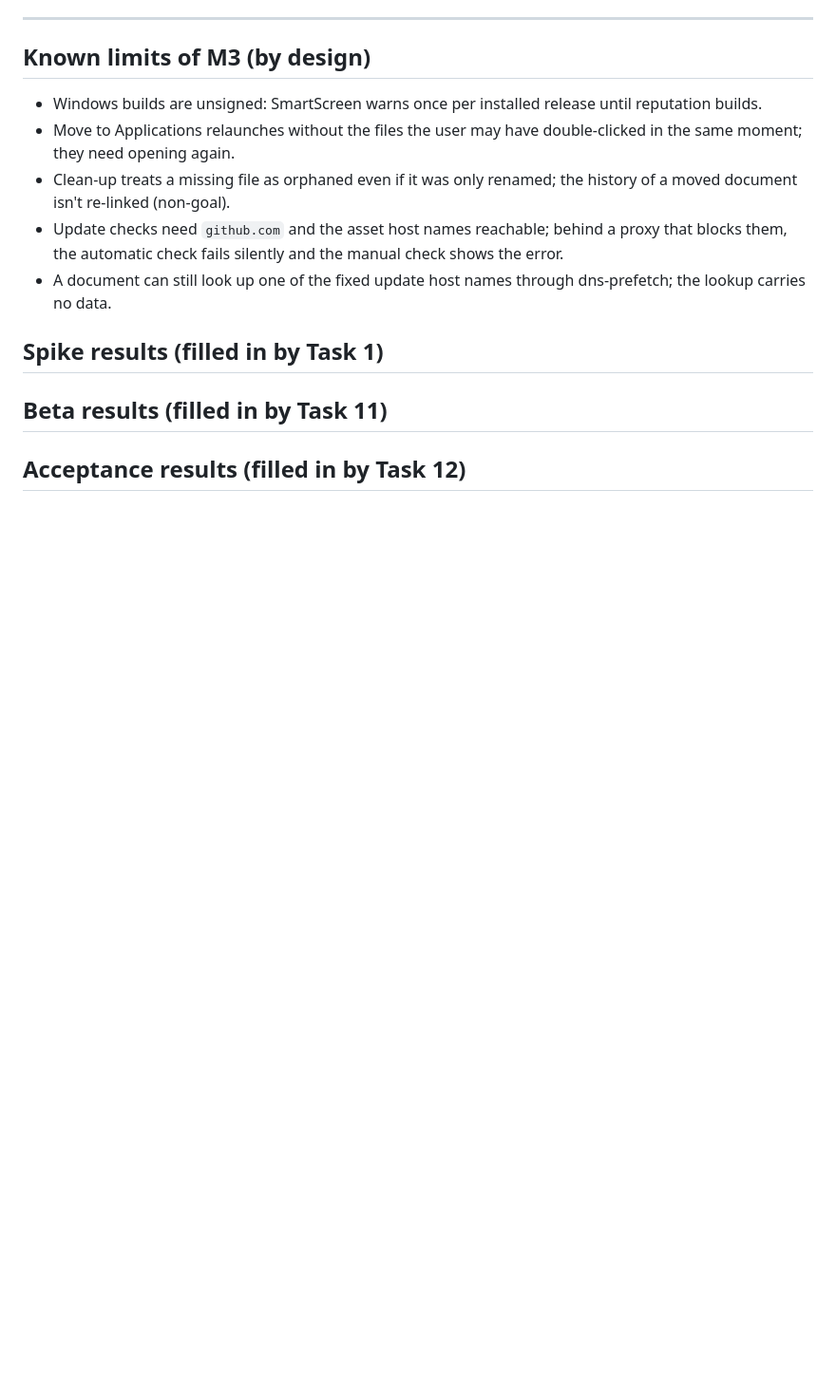
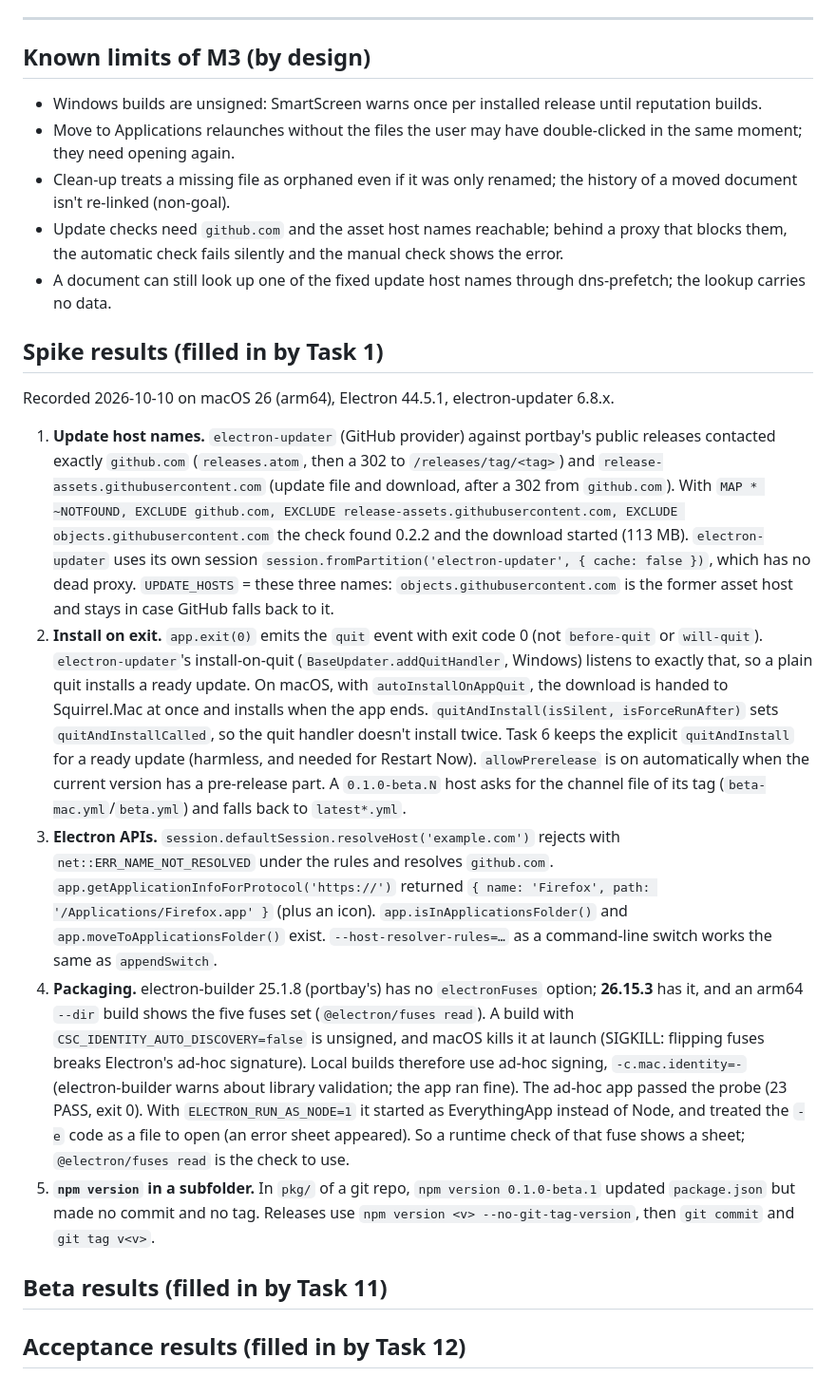
Before and after one commit to telemersion/EverythingApp, a Markdown page: docs/plans/m3-distribution.md, the part around the change. Shown at 95% size. GitHub-like rendering; blank space fills up the shorter version.

Commit message:
docs: M3 spike results
Co-Authored-By: Claude Opus 5.5 (1M context) <noreply@anthropic.com>

```diff
--- a/docs/plans/m3-distribution.md
+++ b/docs/plans/m3-distribution.md
@@ -401,6 +401,14 @@ Q11: at least two beta releases, to prove signing, notarisation and a real updat
 
 ## Spike results (filled in by Task 1)
 
+Recorded 2026-10-10 on macOS 26 (arm64), Electron 44.5.1, electron-updater 6.8.x.
+
+1. **Update host names.** `electron-updater` (GitHub provider) against portbay's public releases contacted exactly `github.com` (`releases.atom`, then a 302 to `/releases/tag/<tag>`) and `release-assets.githubusercontent.com` (update file and download, after a 302 from `github.com`). With `MAP * ~NOTFOUND, EXCLUDE github.com, EXCLUDE release-assets.githubusercontent.com, EXCLUDE objects.githubusercontent.com` the check found 0.2.2 and the download started (113 MB). `electron-updater` uses its own session `session.fromPartition('electron-updater', { cache: false })`, which has no dead proxy. `UPDATE_HOSTS` = these three names: `objects.githubusercontent.com` is the former asset host and stays in case GitHub falls back to it.
+2. **Install on exit.** `app.exit(0)` emits the `quit` event with exit code 0 (not `before-quit` or `will-quit`). `electron-updater`'s install-on-quit (`BaseUpdater.addQuitHandler`, Windows) listens to exactly that, so a plain quit installs a ready update. On macOS, with `autoInstallOnAppQuit`, the download is handed to Squirrel.Mac at once and installs when the app ends. `quitAndInstall(isSilent, isForceRunAfter)` sets `quitAndInstallCalled`, so the quit handler doesn't install twice. Task 6 keeps the explicit `quitAndInstall` for a ready update (harmless, and needed for Restart Now). `allowPrerelease` is on automatically when the current version has a pre-release part. A `0.1.0-beta.N` host asks for the channel file of its tag (`beta-mac.yml`/`beta.yml`) and falls back to `latest*.yml`.
+3. **Electron APIs.** `session.defaultSession.resolveHost('example.com')` rejects with `net::ERR_NAME_NOT_RESOLVED` under the rules and resolves `github.com`. `app.getApplicationInfoForProtocol('https://')` returned `{ name: 'Firefox', path: '/Applications/Firefox.app' }` (plus an icon). `app.isInApplicationsFolder()` and `app.moveToApplicationsFolder()` exist. `--host-resolver-rules=…` as a command-line switch works the same as `appendSwitch`.
+4. **Packaging.** electron-builder 25.1.8 (portbay's) has no `electronFuses` option; **26.15.3** has it, and an arm64 `--dir` build shows the five fuses set (`@electron/fuses read`). A build with `CSC_IDENTITY_AUTO_DISCOVERY=false` is unsigned, and macOS kills it at launch (SIGKILL: flipping fuses breaks Electron's ad-hoc signature). Local builds therefore use ad-hoc signing, `-c.mac.identity=-` (electron-builder warns about library validation; the app ran fine). The ad-hoc app passed the probe (23 PASS, exit 0). With `ELECTRON_RUN_AS_NODE=1` it started as EverythingApp instead of Node, and treated the `-e` code as a file to open (an error sheet appeared). So a runtime check of that fuse shows a sheet; `@electron/fuses read` is the check to use.
+5. **`npm version` in a subfolder.** In `pkg/` of a git repo, `npm version 0.1.0-beta.1` updated `package.json` but made no commit and no tag. Releases use `npm version <v> --no-git-tag-version`, then `git commit` and `git tag v<v>`.
+
 ## Beta results (filled in by Task 11)
 
 ## Acceptance results (filled in by Task 12)
```
